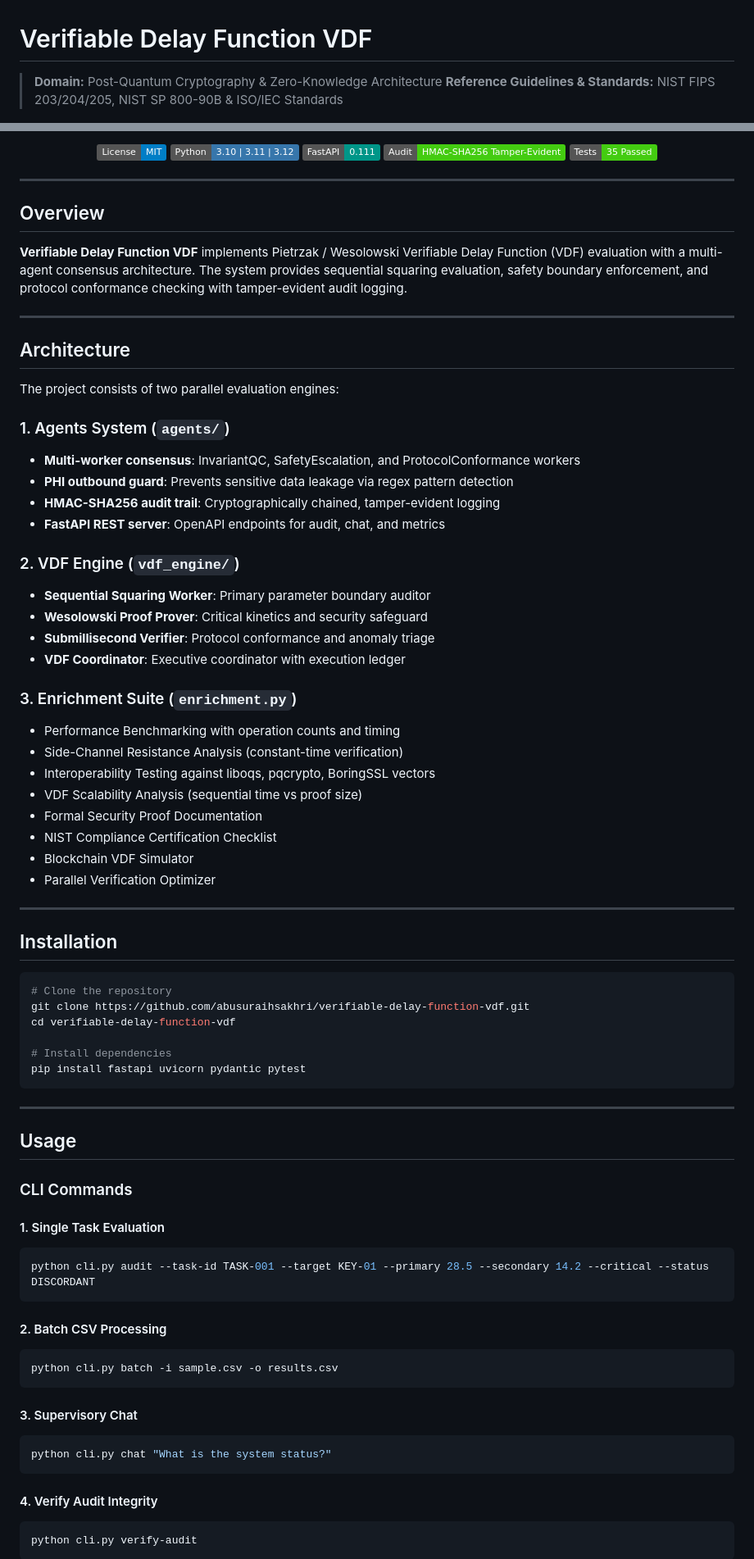
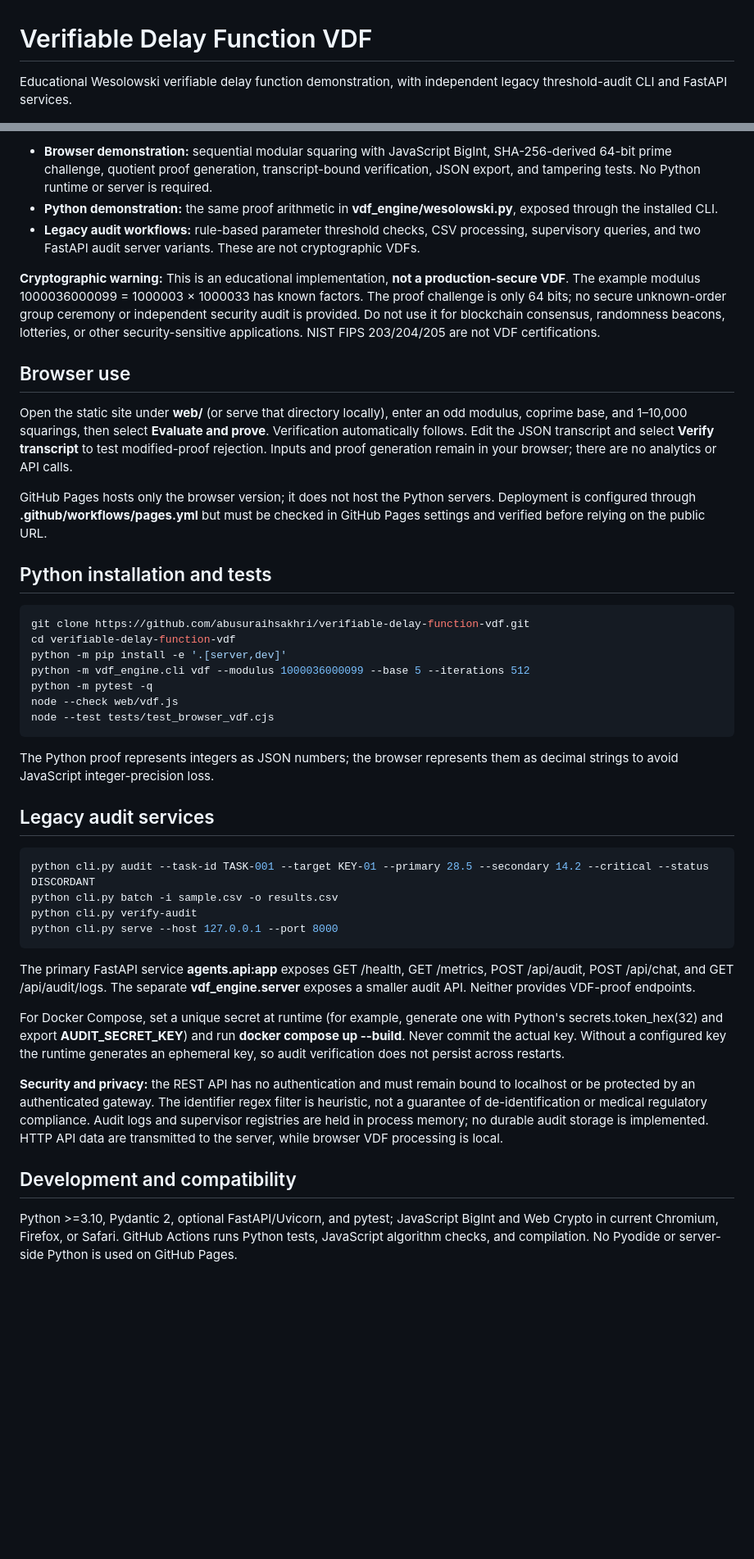
Before and after one commit to abusuraihsakhri/verifiable-delay-function-vdf, a Markdown page: README.md, 2 parts joined by grey strips. Shown at 82% size. GitHub-like rendering; badges without logos; blank space fills up the shorter version.

Commit message:
Document verified functionality and educational security limitations

````diff
--- a/README.md
+++ b/README.md
@@ -1,5 +1,4 @@
 # Verifiable Delay Function VDF
 
-> **Domain:** Post-Quantum Cryptography & Zero-Knowledge Architecture
-> **Reference Guidelines & Standards:** NIST FIPS 203/204/205, NIST SP 800-90B & ISO/IEC Standards
+Educational Wesolowski verifiable delay function demonstration, with independent legacy threshold-audit CLI and FastAPI services.
 
@@ -7,82 +6,46 @@
 
-[![License: MIT](https://img.shields.io/badge/License-MIT-blue.svg)](LICENSE)
-![Python](https://img.shields.io/badge/Python-3.10%20%7C%203.11%20%7C%203.12-3776AB.svg?logo=python&logoColor=white)
-![FastAPI](https://img.shields.io/badge/FastAPI-0.111-009688.svg?logo=fastapi&logoColor=white)
-![Audit Trail](https://img.shields.io/badge/Audit-HMAC--SHA256_Tamper--Evident-brightgreen.svg)
-![Tests](https://img.shields.io/badge/Tests-35_Passed-brightgreen.svg)
+- **Browser demonstration:** sequential modular squaring with JavaScript BigInt, SHA-256-derived 64-bit prime challenge, quotient proof generation, transcript-bound verification, JSON export, and tampering tests. No Python runtime or server is required.
+- **Python demonstration:** the same proof arithmetic in **vdf_engine/wesolowski.py**, exposed through the installed CLI.
+- **Legacy audit workflows:** rule-based parameter threshold checks, CSV processing, supervisory queries, and two FastAPI audit server variants. These are not cryptographic VDFs.
 
-</div>
+**Cryptographic warning:** This is an educational implementation, **not a production-secure VDF**. The example modulus 1000036000099 = 1000003 × 1000033 has known factors. The proof challenge is only 64 bits; no secure unknown-order group ceremony or independent security audit is provided. Do not use it for blockchain consensus, randomness beacons, lotteries, or other security-sensitive applications. NIST FIPS 203/204/205 are not VDF certifications.
 
----
+## Browser use
 
-## Overview
+Open the static site under **web/** (or serve that directory locally), enter an odd modulus, coprime base, and 1–10,000 squarings, then select **Evaluate and prove**. Verification automatically follows. Edit the JSON transcript and select **Verify transcript** to test modified-proof rejection. Inputs and proof generation remain in your browser; there are no analytics or API calls.
 
-**Verifiable Delay Function VDF** implements Pietrzak / Wesolowski Verifiable Delay Function (VDF) evaluation with a multi-agent consensus architecture. The system provides sequential squaring evaluation, safety boundary enforcement, and protocol conformance checking with tamper-evident audit logging.
+GitHub Pages hosts only the browser version; it does not host the Python servers. Deployment is configured through **.github/workflows/pages.yml** but must be checked in GitHub Pages settings and verified before relying on the public URL.
 
----
+## Python installation and tests
 
-## Architecture
-
-The project consists of two parallel evaluation engines:
-
-### 1. Agents System (`agents/`)
-- **Multi-worker consensus**: InvariantQC, SafetyEscalation, and ProtocolConformance workers
-- **PHI outbound guard**: Prevents sensitive data leakage via regex pattern detection
-- **HMAC-SHA256 audit trail**: Cryptographically chained, tamper-evident logging
-- **FastAPI REST server**: OpenAPI endpoints for audit, chat, and metrics
-
-### 2. VDF Engine (`vdf_engine/`)
-- **Sequential Squaring Worker**: Primary parameter boundary auditor
-- **Wesolowski Proof Prover**: Critical kinetics and security safeguard
-- **Submillisecond Verifier**: Protocol conformance and anomaly triage
-- **VDF Coordinator**: Executive coordinator with execution ledger
-
-### 3. Enrichment Suite (`enrichment.py`)
-- Performance Benchmarking with operation counts and timing
-- Side-Channel Resistance Analysis (constant-time verification)
-- Interoperability Testing against liboqs, pqcrypto, BoringSSL vectors
-- VDF Scalability Analysis (sequential time vs proof size)
-- Formal Security Proof Documentation
-- NIST Compliance Certification Checklist
-- Blockchain VDF Simulator
-- Parallel Verification Optimizer
-
----
-
-## Installation
-
-```bash
-# Clone the repository
+~~~bash
 git clone https://github.com/abusuraihsakhri/verifiable-delay-function-vdf.git
 cd verifiable-delay-function-vdf
+python -m pip install -e '.[server,dev]'
+python -m vdf_engine.cli vdf --modulus 1000036000099 --base 5 --iterations 512
+python -m pytest -q
+node --check web/vdf.js
+node --test tests/test_browser_vdf.cjs
+~~~
 
-# Install dependencies
-pip install fastapi uvicorn pydantic pytest
-```
+The Python proof represents integers as JSON numbers; the browser represents them as decimal strings to avoid JavaScript integer-precision loss.
 
----
+## Legacy audit services
 
-## Usage
+~~~bash
+python cli.py audit --task-id TASK-001 --target KEY-01 --primary 28.5 --secondary 14.2 --critical --status DISCORDANT
+python cli.py batch -i sample.csv -o results.csv
+python cli.py verify-audit
+python cli.py serve --host 127.0.0.1 --port 8000
+~~~
 
-### CLI Commands
+The primary FastAPI service **agents.api:app** exposes GET /health, GET /metrics, POST /api/audit, POST /api/chat, and GET /api/audit/logs. The separate **vdf_engine.server** exposes a smaller audit API. Neither provides VDF-proof endpoints.
 
-#### 1. Single Task Evaluation
-```bash
-python cli.py audit --task-id TASK-001 --target KEY-01 --primary 28.5 --secondary 14.2 --critical --status DISCORDANT
-```
+For Docker Compose, set a unique secret at runtime (for example, generate one with Python's secrets.token_hex(32) and export **AUDIT_SECRET_KEY**) and run **docker compose up --build**. Never commit the actual key. Without a configured key the runtime generates an ephemeral key, so audit verification does not persist across restarts.
 
-#### 2. Batch CSV Processing
-```bash
-python cli.py batch -i sample.csv -o results.csv
-```
+**Security and privacy:** the REST API has no authentication and must remain bound to localhost or be protected by an authenticated gateway. The identifier regex filter is heuristic, not a guarantee of de-identification or medical regulatory compliance. Audit logs and supervisor registries are held in process memory; no durable audit storage is implemented. HTTP API data are transmitted to the server, while browser VDF processing is local.
 
-#### 3. Supervisory Chat
-```bash
-python cli.py chat "What is the system status?"
-```
+## Development and compatibility
 
-#### 4. Verify Audit Integrity
-```bash
-python cli.py verify-audit
-```
+Python >=3.10, Pydantic 2, optional FastAPI/Uvicorn, and pytest; JavaScript BigInt and Web Crypto in current Chromium, Firefox, or Safari. GitHub Actions runs Python tests, JavaScript algorithm checks, and compilation. No Pyodide or server-side Python is used on GitHub Pages.
 
````
Also changed, not shown: other parts of README.md (+2 -95 lines).
